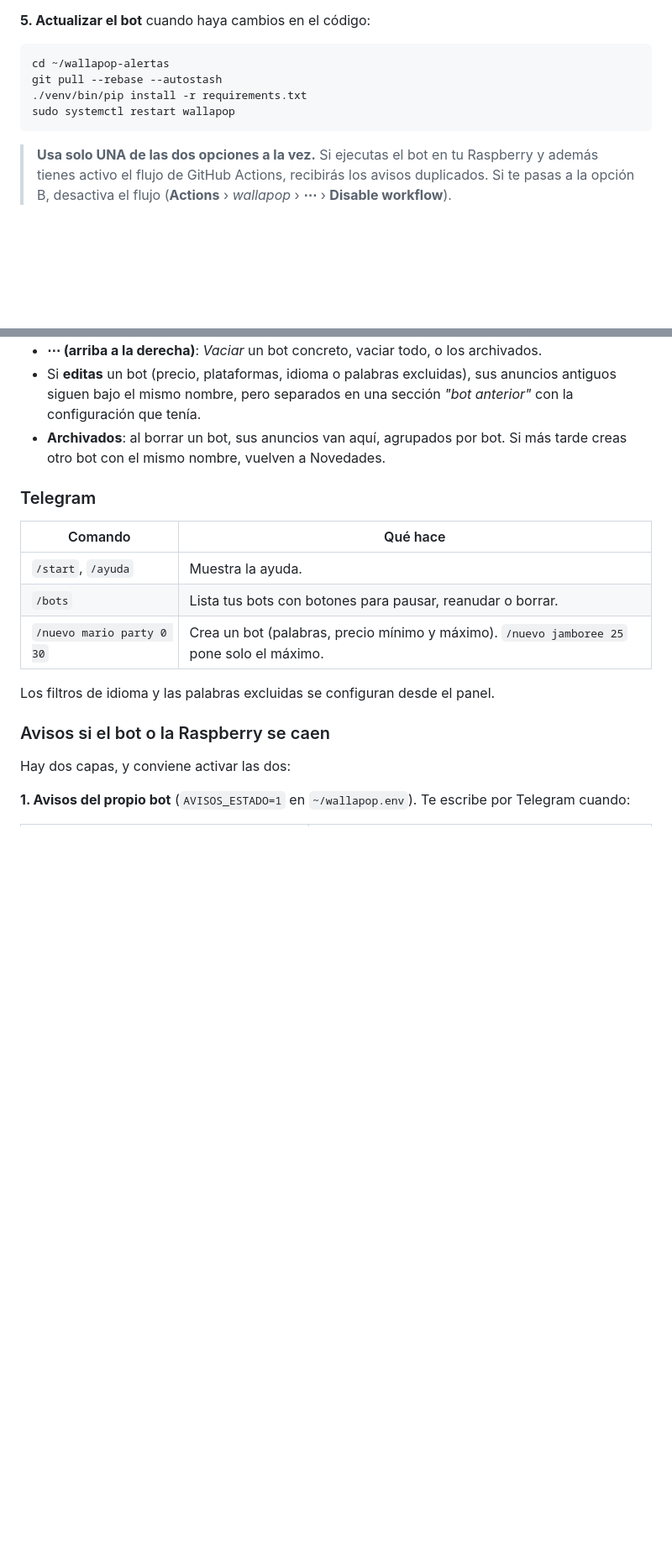
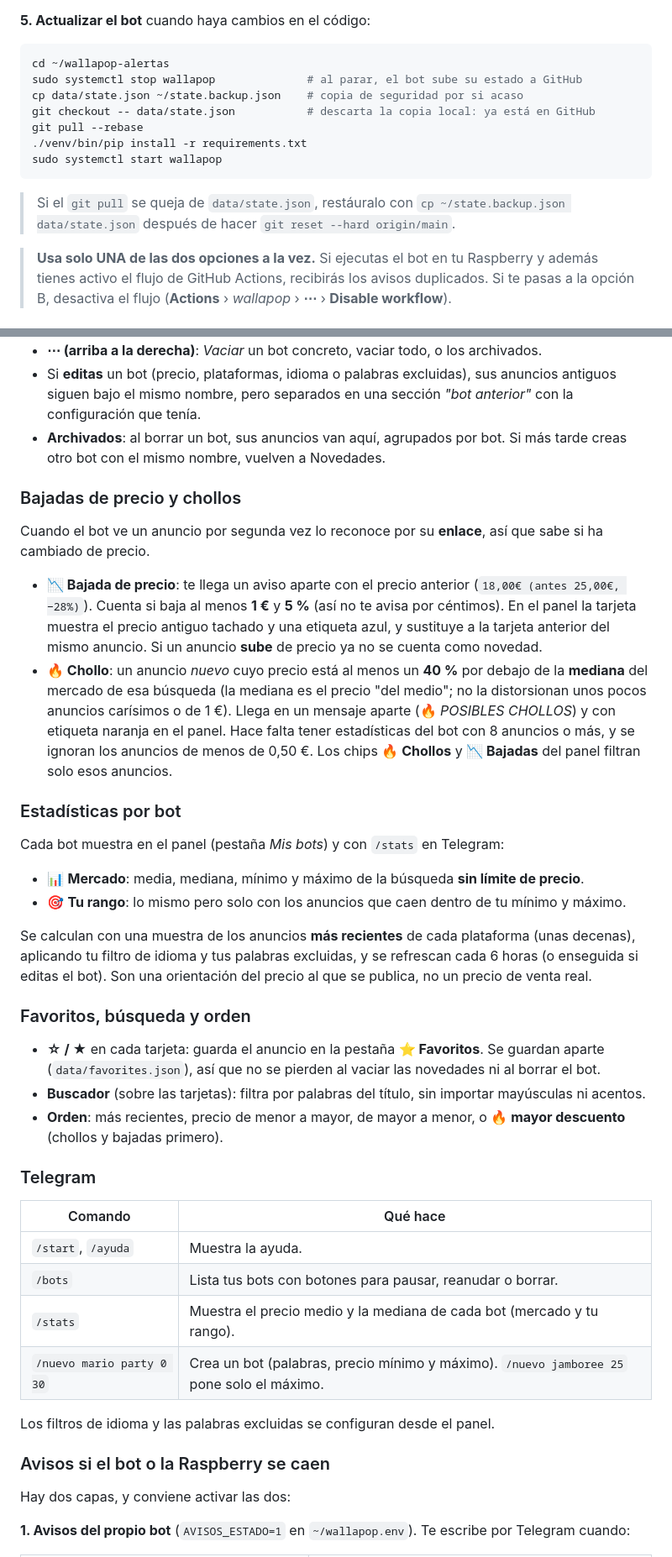
Before and after one commit to Vegalh26/wallapop-alertas, a Markdown page: README.md, 2 parts joined by grey strips. Shown at 84% size. Drawn GitHub-style; blank space fills up the shorter version.

Commit message:
Update README with new Telegram command and state.json details
Added new Telegram command for bot statistics and clarified state.json usage.

````diff
--- a/README.md
+++ b/README.md
@@ -218,10 +222,16 @@ Comandos útiles: `sudo systemctl restart wallapop` (tras cambiar algo), `sudo s
 
 ```bash
 cd ~/wallapop-alertas
-git pull --rebase --autostash
+sudo systemctl stop wallapop              # al parar, el bot sube su estado a GitHub
+cp data/state.json ~/state.backup.json    # copia de seguridad por si acaso
+git checkout -- data/state.json           # descarta la copia local: ya está en GitHub
+git pull --rebase
 ./venv/bin/pip install -r requirements.txt
-sudo systemctl restart wallapop
+sudo systemctl start wallapop
 ```
+
+> Si el `git pull` se queja de `data/state.json`, restáuralo con `cp ~/state.backup.json data/state.json` después de hacer
+> `git reset --hard origin/main`.
 
 > **Usa solo UNA de las dos opciones a la vez.** Si ejecutas el bot en tu Raspberry y además tienes activo el flujo
 > de GitHub Actions, recibirás los avisos duplicados. Si te pasas a la opción B, desactiva el flujo
@@ -294,12 +304,42 @@ La pestaña **Novedades** muestra los anuncios que ha ido encontrando el bot.
   pero separados en una sección *"bot anterior"* con la configuración que tenía.
 - **Archivados**: al borrar un bot, sus anuncios van aquí, agrupados por bot. Si más tarde creas otro bot con el mismo nombre, vuelven a Novedades.
 
+### Bajadas de precio y chollos
+
+Cuando el bot ve un anuncio por segunda vez lo reconoce por su **enlace**, así que sabe si ha cambiado de precio.
+
+- **📉 Bajada de precio**: te llega un aviso aparte con el precio anterior (`18,00€ (antes 25,00€, −28%)`). Cuenta si baja al menos
+  **1 €** y **5 %** (así no te avisa por céntimos). En el panel la tarjeta muestra el precio antiguo tachado y una etiqueta azul, y
+  sustituye a la tarjeta anterior del mismo anuncio. Si un anuncio **sube** de precio ya no se cuenta como novedad.
+- **🔥 Chollo**: un anuncio *nuevo* cuyo precio está al menos un **40 %** por debajo de la **mediana** del mercado de esa búsqueda
+  (la mediana es el precio "del medio"; no la distorsionan unos pocos anuncios carísimos o de 1 €). Llega en un mensaje aparte
+  (🔥 *POSIBLES CHOLLOS*) y con etiqueta naranja en el panel. Hace falta tener estadísticas del bot con 8 anuncios o más, y se ignoran
+  los anuncios de menos de 0,50 €. Los chips **🔥 Chollos** y **📉 Bajadas** del panel filtran solo esos anuncios.
+
+### Estadísticas por bot
+
+Cada bot muestra en el panel (pestaña *Mis bots*) y con `/stats` en Telegram:
+
+- 📊 **Mercado**: media, mediana, mínimo y máximo de la búsqueda **sin límite de precio**.
+- 🎯 **Tu rango**: lo mismo pero solo con los anuncios que caen dentro de tu mínimo y máximo.
+
+Se calculan con una muestra de los anuncios **más recientes** de cada plataforma (unas decenas), aplicando tu filtro de idioma y tus palabras
+excluidas, y se refrescan cada 6 horas (o enseguida si editas el bot). Son una orientación del precio al que se publica, no un precio de venta real.
+
+### Favoritos, búsqueda y orden
+
+- **☆ / ★** en cada tarjeta: guarda el anuncio en la pestaña **⭐ Favoritos**. Se guardan aparte (`data/favorites.json`), así que no se
+  pierden al vaciar las novedades ni al borrar el bot.
+- **Buscador** (sobre las tarjetas): filtra por palabras del título, sin importar mayúsculas ni acentos.
+- **Orden**: más recientes, precio de menor a mayor, de mayor a menor, o **🔥 mayor descuento** (chollos y bajadas primero).
+
 ### Telegram
 
 | Comando | Qué hace |
 |---|---|
 | `/start`, `/ayuda` | Muestra la ayuda. |
 | `/bots` | Lista tus bots con botones para pausar, reanudar o borrar. |
+| `/stats` | Muestra el precio medio y la mediana de cada bot (mercado y tu rango). |
 | `/nuevo mario party 0 30` | Crea un bot (palabras, precio mínimo y máximo). `/nuevo jamboree 25` pone solo el máximo. |
 
 Los filtros de idioma y las palabras excluidas se configuran desde el panel.
````
Also changed, not shown: other parts of README.md (+15 -4 lines).
